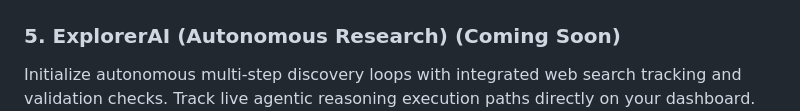
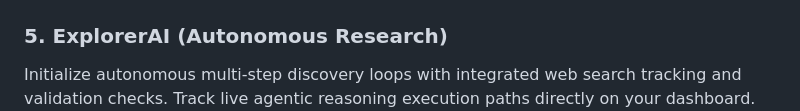
Before and after one commit to AdityaSh07/ai-ed-tech-platform, a Markdown page: readme.md, the part around the change. Drawn GitHub-style.

```diff
--- a/readme.md
+++ b/readme.md
@@ -36,7 +36,7 @@ Convert long papers, books, or syllabuses into clean, summarized markdown concep
   <img src="assets/note_creation%20example.png" alt="Forger Example" width="48%">
 </p>
 
-### 5. ExplorerAI (Autonomous Research) **(Coming Soon)**
+### 5. ExplorerAI (Autonomous Research)
 Initialize autonomous multi-step discovery loops with integrated web search tracking and validation checks. Track live agentic reasoning execution paths directly on your dashboard.
 <img src="assets/coming%20soon%20research%20agent.png" alt="ExplorerAI Agent" width="35%" height = "300">
 
```
